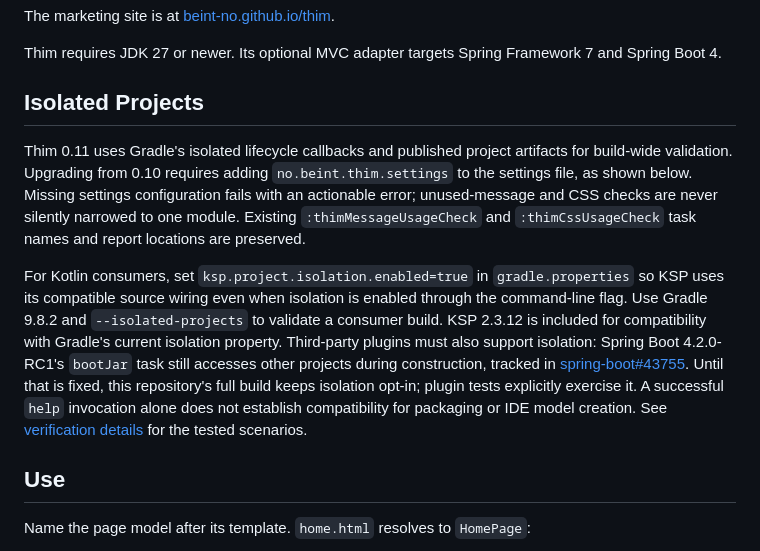
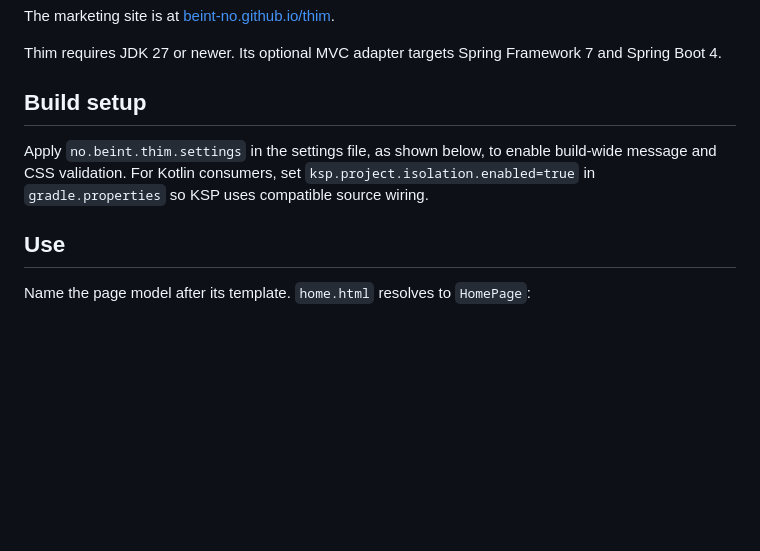
Before and after one commit to beint-no/thim, a Markdown page: README.md, the part around the change. Rendered like a GitHub page; blank space fills up the shorter version.

Commit message:
Remove isolated-project investigation notes (#75)

```diff
--- a/README.md
+++ b/README.md
@@ -6,22 +6,10 @@ The marketing site is at [beint-no.github.io/thim](https://beint-no.github.io/th
 
 Thim requires JDK 27 or newer. Its optional MVC adapter targets Spring Framework 7 and Spring Boot 4.
 
-## Isolated Projects
+## Build setup
 
-Thim 0.11 uses Gradle's isolated lifecycle callbacks and published project artifacts for build-wide validation.
-Upgrading from 0.10 requires adding `no.beint.thim.settings` to the settings file, as shown below. Missing settings
-configuration fails with an actionable error; unused-message and CSS checks are never silently narrowed to one
-module. Existing `:thimMessageUsageCheck` and `:thimCssUsageCheck` task names and report locations are preserved.
-
-For Kotlin consumers, set `ksp.project.isolation.enabled=true` in `gradle.properties` so KSP uses its
-compatible source wiring even when isolation is enabled through the command-line flag. Use Gradle 9.8.2 and
-`--isolated-projects` to validate a consumer build. KSP 2.3.12 is included for compatibility
-with Gradle's current isolation property. Third-party plugins must also support isolation: Spring Boot 4.2.0-RC1's
-`bootJar` task still accesses other projects during construction, tracked in
-[spring-boot#43755](https://github.com/spring-projects/spring-boot/issues/43755). Until that is fixed, this repository's
-full build keeps isolation opt-in; plugin tests explicitly exercise it. A successful `help` invocation alone
-does not establish compatibility for packaging or IDE model creation.
-See [verification details](ISOLATED_PROJECTS.md) for the tested scenarios.
+Apply `no.beint.thim.settings` in the settings file, as shown below, to enable build-wide message and CSS validation.
+For Kotlin consumers, set `ksp.project.isolation.enabled=true` in `gradle.properties` so KSP uses compatible source wiring.
 
 ## Use
 
```
Also changed, not shown: ISOLATED_PROJECTS.md (deleted, +0 -134 lines).
